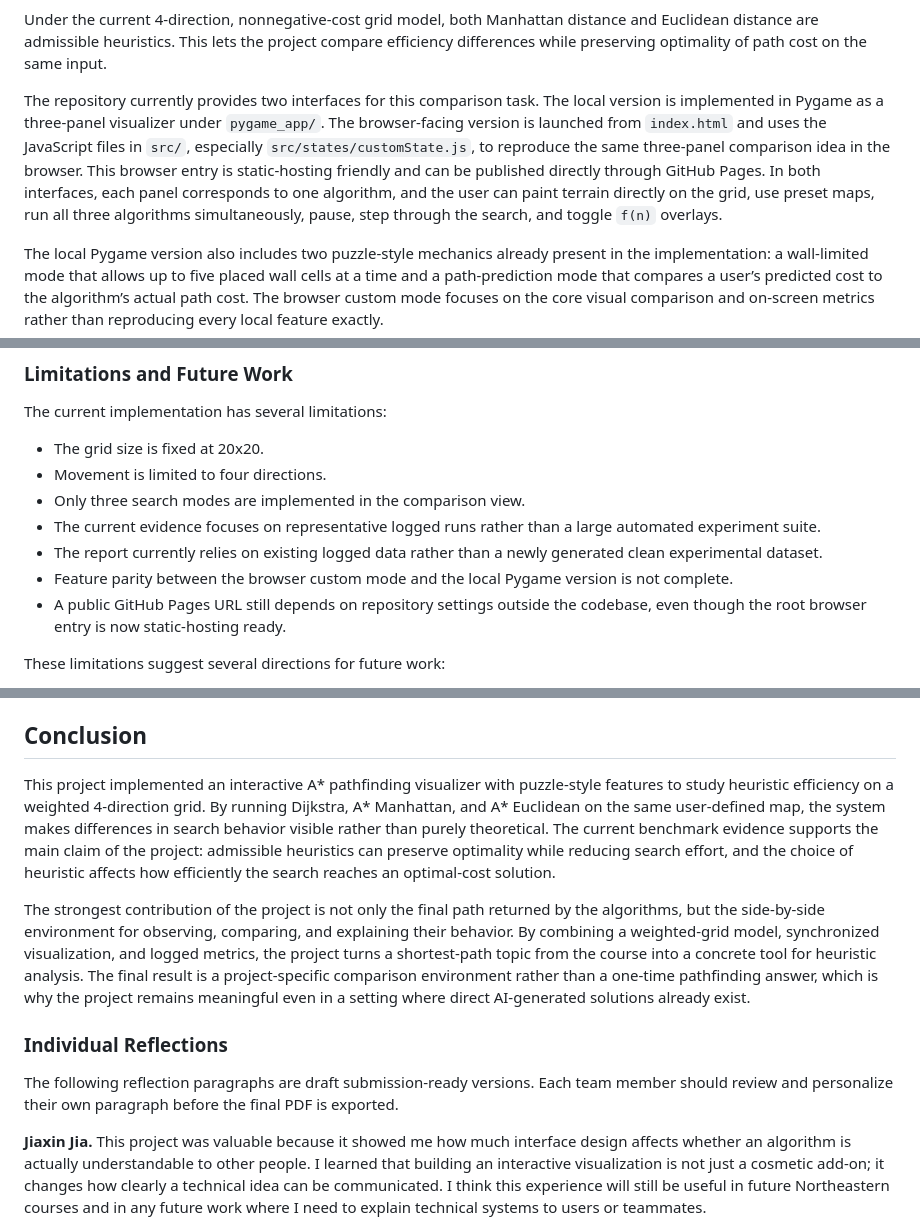
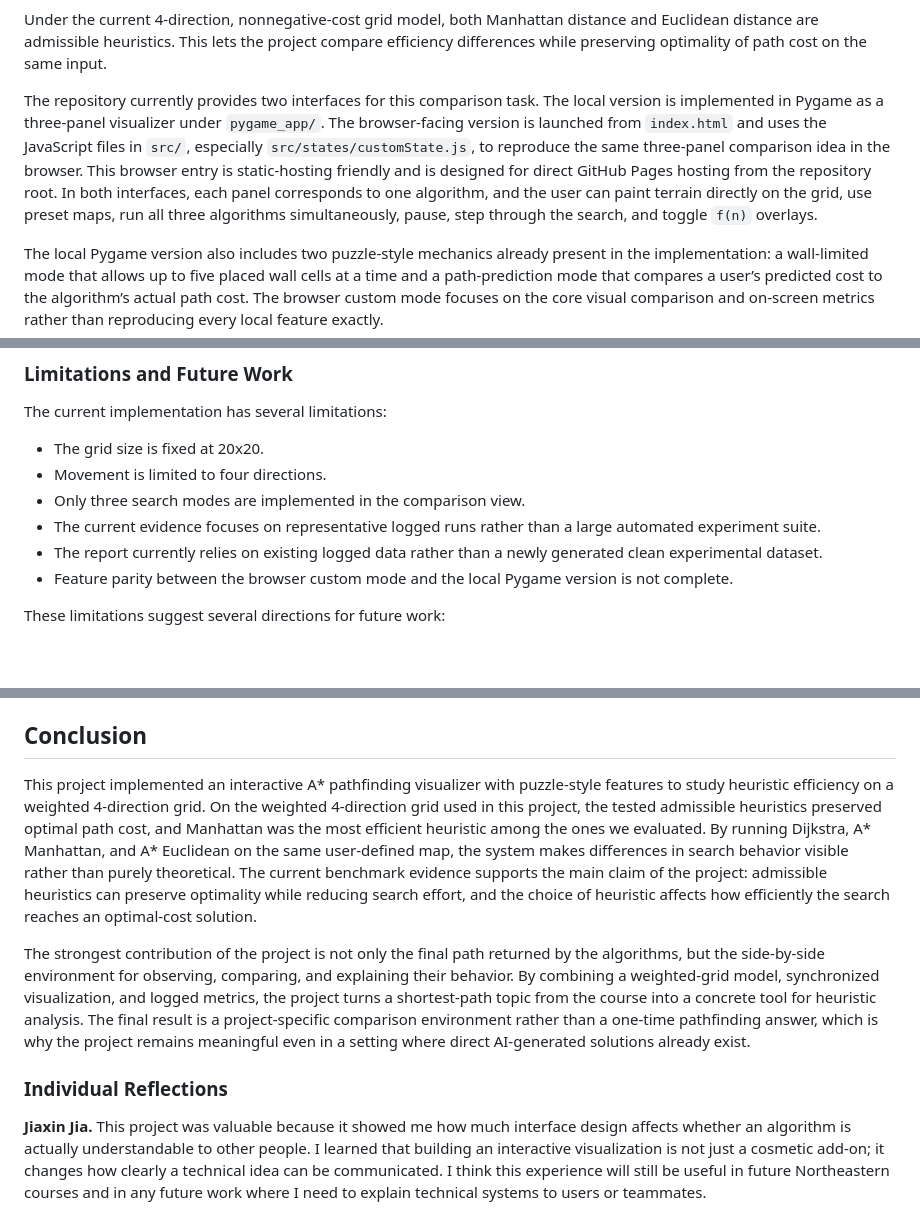
Before and after one commit to amberfxy/astar-pathfinding-visualizer, a Markdown page: project_docs/final/FINAL_REPORT_DRAFT.md, 3 parts joined by grey strips. Drawn GitHub-style; blank space fills up the shorter version.

```diff
--- a/project_docs/final/FINAL_REPORT_DRAFT.md
+++ b/project_docs/final/FINAL_REPORT_DRAFT.md
@@ -62,7 +62,7 @@ The generator design is important for the methodology because the goal of the pr
 
 Under the current 4-direction, nonnegative-cost grid model, both Manhattan distance and Euclidean distance are admissible heuristics. This lets the project compare efficiency differences while preserving optimality of path cost on the same input.
 
-The repository currently provides two interfaces for this comparison task. The local version is implemented in Pygame as a three-panel visualizer under `pygame_app/`. The browser-facing version is launched from `index.html` and uses the JavaScript files in `src/`, especially `src/states/customState.js`, to reproduce the same three-panel comparison idea in the browser. This browser entry is static-hosting friendly and can be published directly through GitHub Pages. In both interfaces, each panel corresponds to one algorithm, and the user can paint terrain directly on the grid, use preset maps, run all three algorithms simultaneously, pause, step through the search, and toggle `f(n)` overlays.
+The repository currently provides two interfaces for this comparison task. The local version is implemented in Pygame as a three-panel visualizer under `pygame_app/`. The browser-facing version is launched from `index.html` and uses the JavaScript files in `src/`, especially `src/states/customState.js`, to reproduce the same three-panel comparison idea in the browser. This browser entry is static-hosting friendly and is designed for direct GitHub Pages hosting from the repository root. In both interfaces, each panel corresponds to one algorithm, and the user can paint terrain directly on the grid, use preset maps, run all three algorithms simultaneously, pause, step through the search, and toggle `f(n)` overlays.
 
 The local Pygame version also includes two puzzle-style mechanics already present in the implementation: a wall-limited mode that allows up to five placed wall cells at a time and a path-prediction mode that compares a user’s predicted cost to the algorithm’s actual path cost. The browser custom mode focuses on the core visual comparison and on-screen metrics rather than reproducing every local feature exactly.
 
@@ -211,7 +220,6 @@ The current implementation has several limitations:
 - The current evidence focuses on representative logged runs rather than a large automated experiment suite.
 - The report currently relies on existing logged data rather than a newly generated clean experimental dataset.
 - Feature parity between the browser custom mode and the local Pygame version is not complete.
-- A public GitHub Pages URL still depends on repository settings outside the codebase, even though the root browser entry is now static-hosting ready.
 
 These limitations suggest several directions for future work:
 
@@ -234,13 +242,11 @@ For consistency in the final archived submission, the repository author names sh
 
 ## Conclusion
 
-This project implemented an interactive A* pathfinding visualizer with puzzle-style features to study heuristic efficiency on a weighted 4-direction grid. By running Dijkstra, A* Manhattan, and A* Euclidean on the same user-defined map, the system makes differences in search behavior visible rather than purely theoretical. The current benchmark evidence supports the main claim of the project: admissible heuristics can preserve optimality while reducing search effort, and the choice of heuristic affects how efficiently the search reaches an optimal-cost solution.
+This project implemented an interactive A* pathfinding visualizer with puzzle-style features to study heuristic efficiency on a weighted 4-direction grid. On the weighted 4-direction grid used in this project, the tested admissible heuristics preserved optimal path cost, and Manhattan was the most efficient heuristic among the ones we evaluated. By running Dijkstra, A* Manhattan, and A* Euclidean on the same user-defined map, the system makes differences in search behavior visible rather than purely theoretical. The current benchmark evidence supports the main claim of the project: admissible heuristics can preserve optimality while reducing search effort, and the choice of heuristic affects how efficiently the search reaches an optimal-cost solution.
 
 The strongest contribution of the project is not only the final path returned by the algorithms, but the side-by-side environment for observing, comparing, and explaining their behavior. By combining a weighted-grid model, synchronized visualization, and logged metrics, the project turns a shortest-path topic from the course into a concrete tool for heuristic analysis. The final result is a project-specific comparison environment rather than a one-time pathfinding answer, which is why the project remains meaningful even in a setting where direct AI-generated solutions already exist.
 
 ### Individual Reflections
-
-The following reflection paragraphs are draft submission-ready versions. Each team member should review and personalize their own paragraph before the final PDF is exported.
 
 **Jiaxin Jia.** This project was valuable because it showed me how much interface design affects whether an algorithm is actually understandable to other people. I learned that building an interactive visualization is not just a cosmetic add-on; it changes how clearly a technical idea can be communicated. I think this experience will still be useful in future Northeastern courses and in any future work where I need to explain technical systems to users or teammates.
 
```
Also changed, not shown: other parts of project_docs/final/FINAL_REPORT_DRAFT.md (+94 -7 lines).
